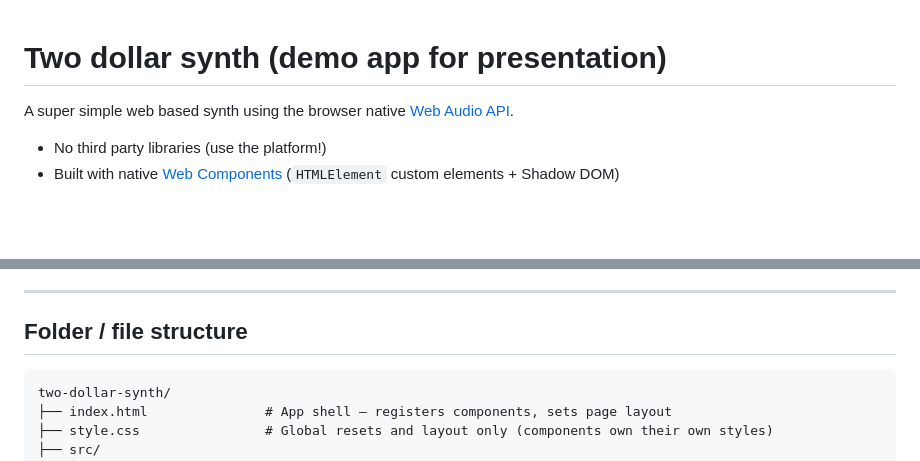
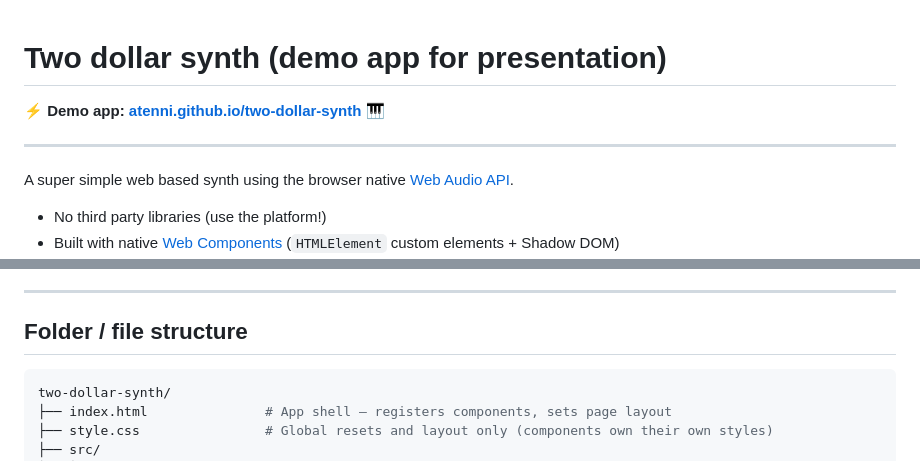
Before and after one commit to atenni/two-dollar-synth, a Markdown page: README.md, 2 parts joined by grey strips. Drawn GitHub-style; blank space fills up the shorter version.

Commit message:
docs: link to GH Pages app

````diff
--- a/README.md
+++ b/README.md
@@ -1,4 +1,10 @@
 # Two dollar synth (demo app for presentation)
+
+⚡ **Demo app: [atenni.github.io/two-dollar-synth][demo-app]** 🎹
+
+[demo-app]: https://atenni.github.io/two-dollar-synth/
+
+---
 
 A super simple web based synth using the browser native [Web Audio API].
 
@@ -31,7 +37,7 @@ Shadow DOM), styled with plain CSS to be clean and tactile.
 
 ## Folder / file structure
 
-```
+```shell
 two-dollar-synth/
 ├── index.html               # App shell — registers components, sets page layout
 ├── style.css                # Global resets and layout only (components own their own styles)
````
